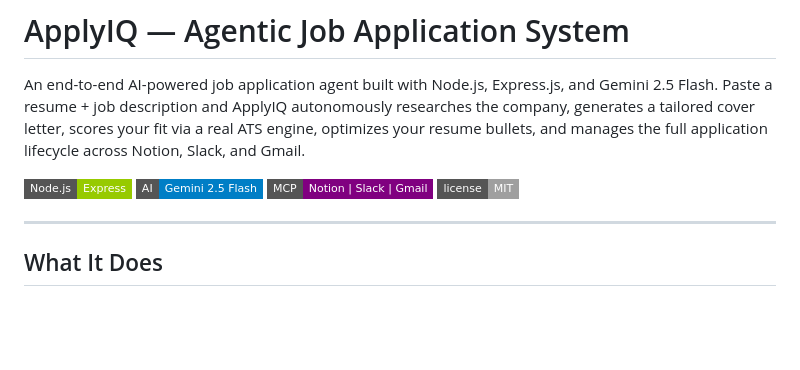
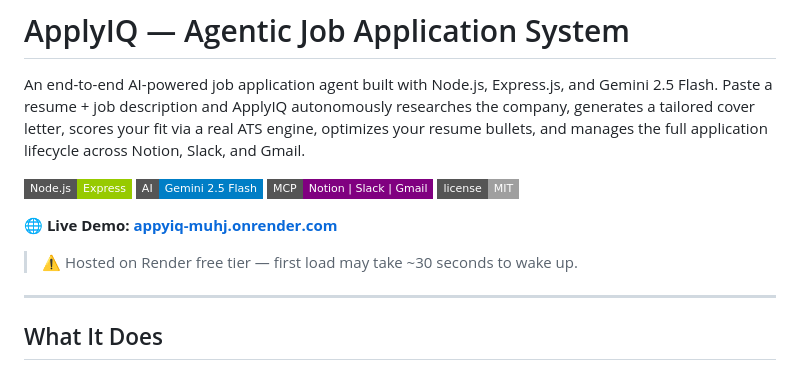
Before and after one commit to arpita270622/job-agent, a Markdown page: README.md, the part around the change. Rendered like a GitHub page; badges without logos; blank space fills up the shorter version.

```diff
--- a/README.md
+++ b/README.md
@@ -6,6 +6,10 @@ An end-to-end AI-powered job application agent built with Node.js, Express.js, a
 ![AI](https://img.shields.io/badge/AI-Gemini%202.5%20Flash-blue?style=flat-square)
 ![MCP](https://img.shields.io/badge/MCP-Notion%20%7C%20Slack%20%7C%20Gmail-purple?style=flat-square)
 ![License](https://img.shields.io/badge/license-MIT-lightgrey?style=flat-square)
+
+**🌐 Live Demo: [appyiq-muhj.onrender.com](https://appyiq-muhj.onrender.com)**
+
+> ⚠️ Hosted on Render free tier — first load may take ~30 seconds to wake up.
 
 ---
 
```
